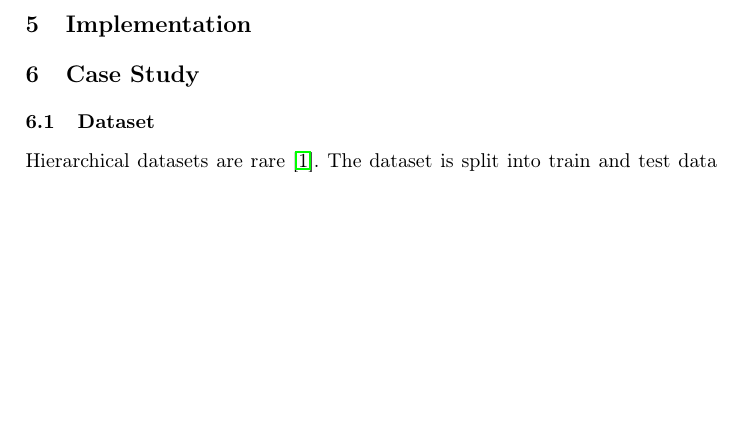
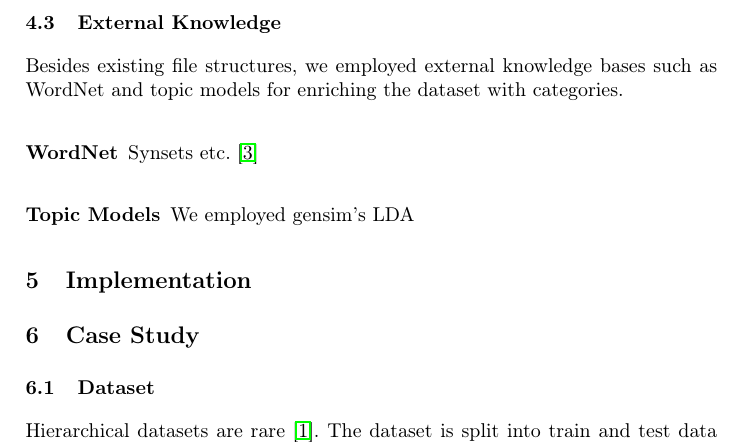
Before and after one commit to KlaraGtknst/fca-constrained-clustering, a LaTeX paper (main.tex, which reads chapters/05_method.tex): part of page 7 of 8 before the commit and part of page 7 of 9 after it, cut at the place of the change, the shorter picture padded with empty space. Compiled offline with pdfLaTeX.

Commit message:
feat: Add wordnet reference

```diff
--- a/chapters/05_method.tex
+++ b/chapters/05_method.tex
@@ -59,3 +59,13 @@ The resulting concept lattice for the formal context in \autoref{tab:formal_cont
 Hierarchies occur naturally in data, often in the form of structural organisation in a file system or by personal topic hierarchies~\cite{bade_creating_2008}.
 
 \deriveMLBconstraints{}
+
+\subsection{External Knowledge}
+
+Besides existing file structures, we employed external knowledge bases such as WordNet and topic models for enriching the dataset with categories.
+
+\subsubsection{WordNet}
+Synsets etc.~\cite{fellbaum2010wordnet}
+
+\subsubsection{Topic Models}
+We employed gensim's LDA
```
Also changed, not shown: bibliography.bib (+6 -0 lines).
